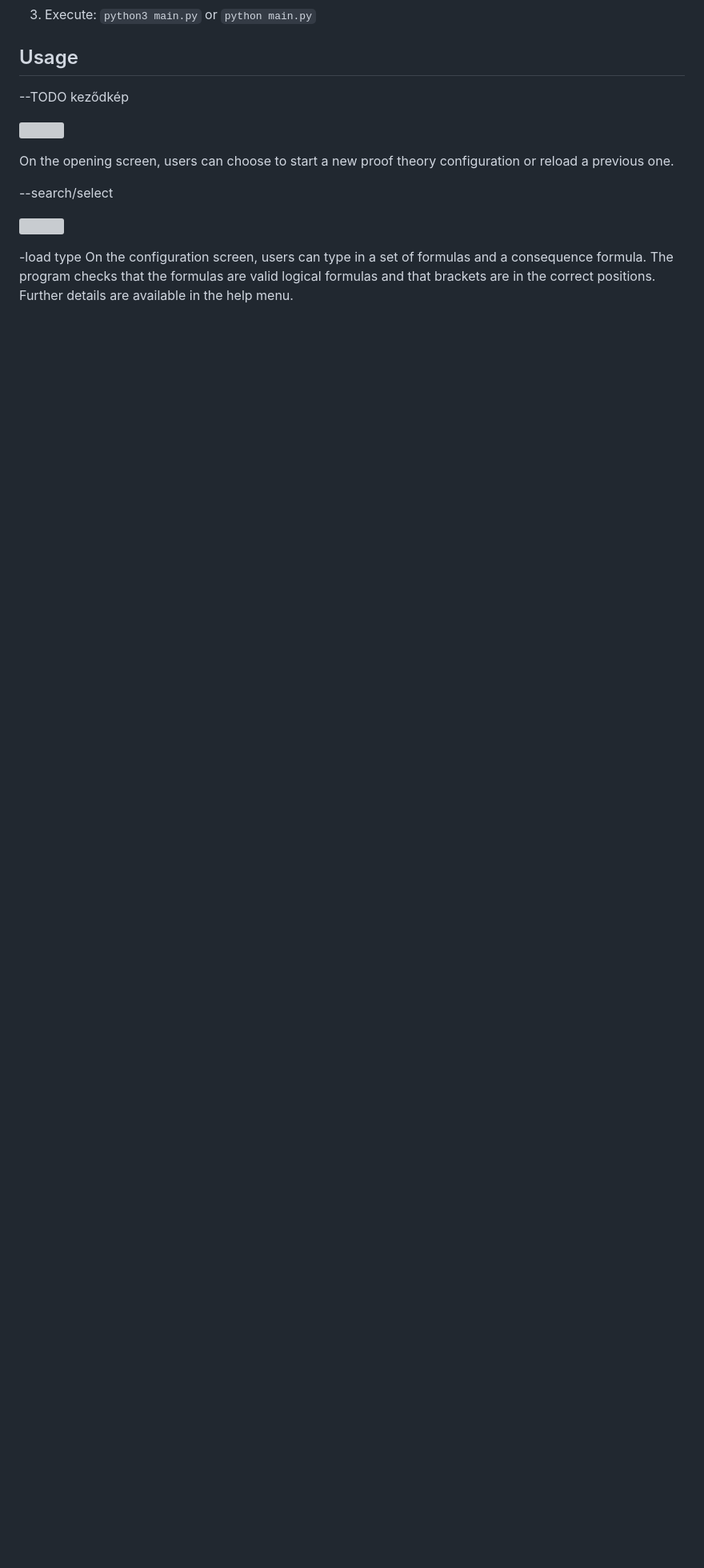
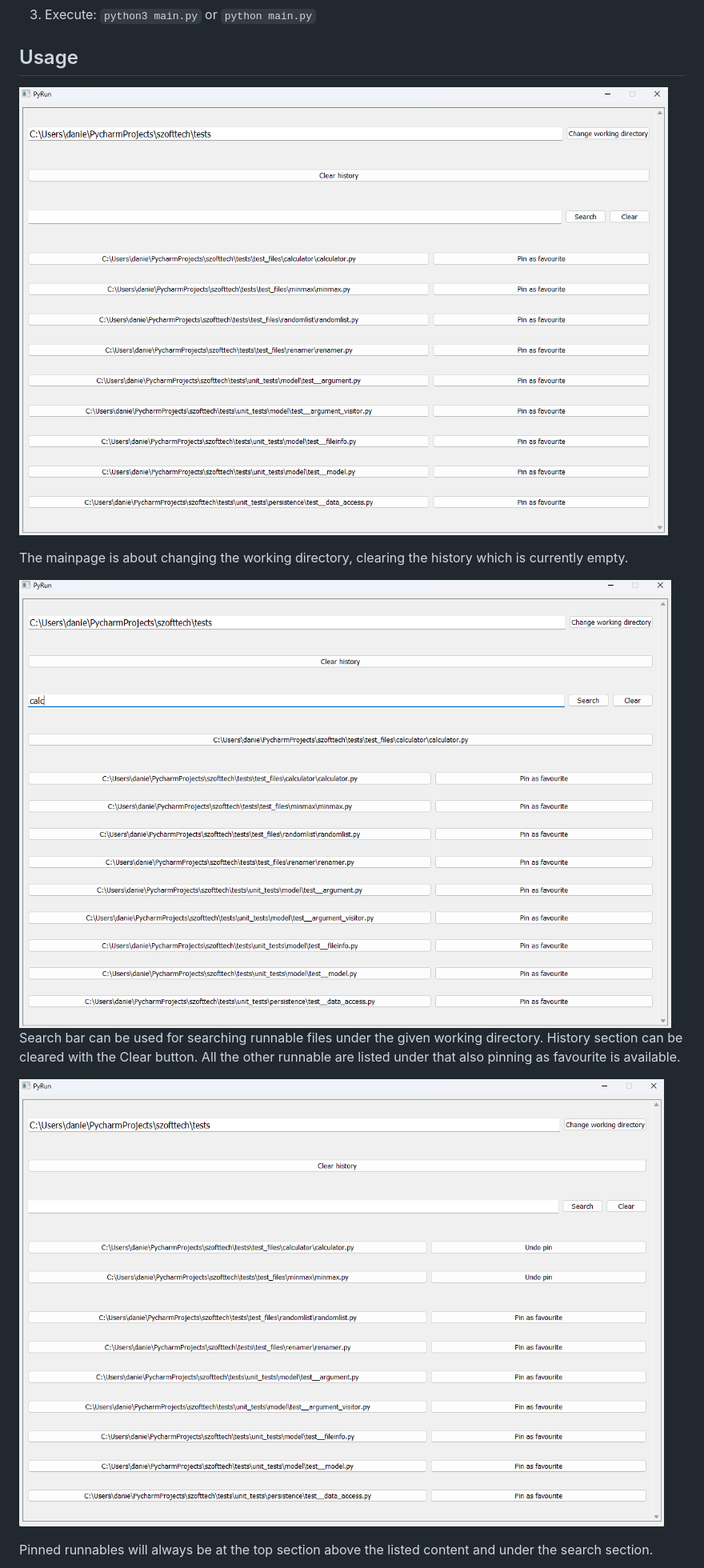
Before and after one commit to CsullogBeni/szofttech, a Markdown page: README.MD, the part around the change printed below. Shown: that part at 80% size. Drawn GitHub-style; pictures changed too: img/main_page.png (added), img/pinned.png (added), img/search.png (added); blank space fills up the shorter version; grey boxes are pictures that could not be loaded.

```diff
--- a/README.MD
+++ b/README.MD
@@ -35,16 +35,16 @@ Run the program from command line prompt:
 
 ## Usage
 
---TODO keződkép
 
-![](/img/welcome_screen.png)
+![](/img/main_page.png)
 
-On the opening screen, users can choose to start a new proof theory configuration or reload a previous one.
+The mainpage is about changing the working directory, clearing the history which is currently empty.
 
---search/select
+![](/img/search.png)
+Search bar can be used for searching runnable files under the given working directory. History section can be cleared
+with the Clear button. All the other runnable are listed under that also pinning as favourite is available.
 
-![](/img/welcome_screen.png)
+![](/img/pinned.png)
 
--load type
-On the configuration screen, users can type in a set of formulas and a consequence formula. The program checks that the formulas are valid logical formulas and that brackets are in the correct positions. Further details are available in the help menu.
+Pinned runnables will always be at the top section above the listed content and under the search section.
 
```
Also changed, not shown: other parts of README.MD (+7 -13 lines), img/running.png (added).
